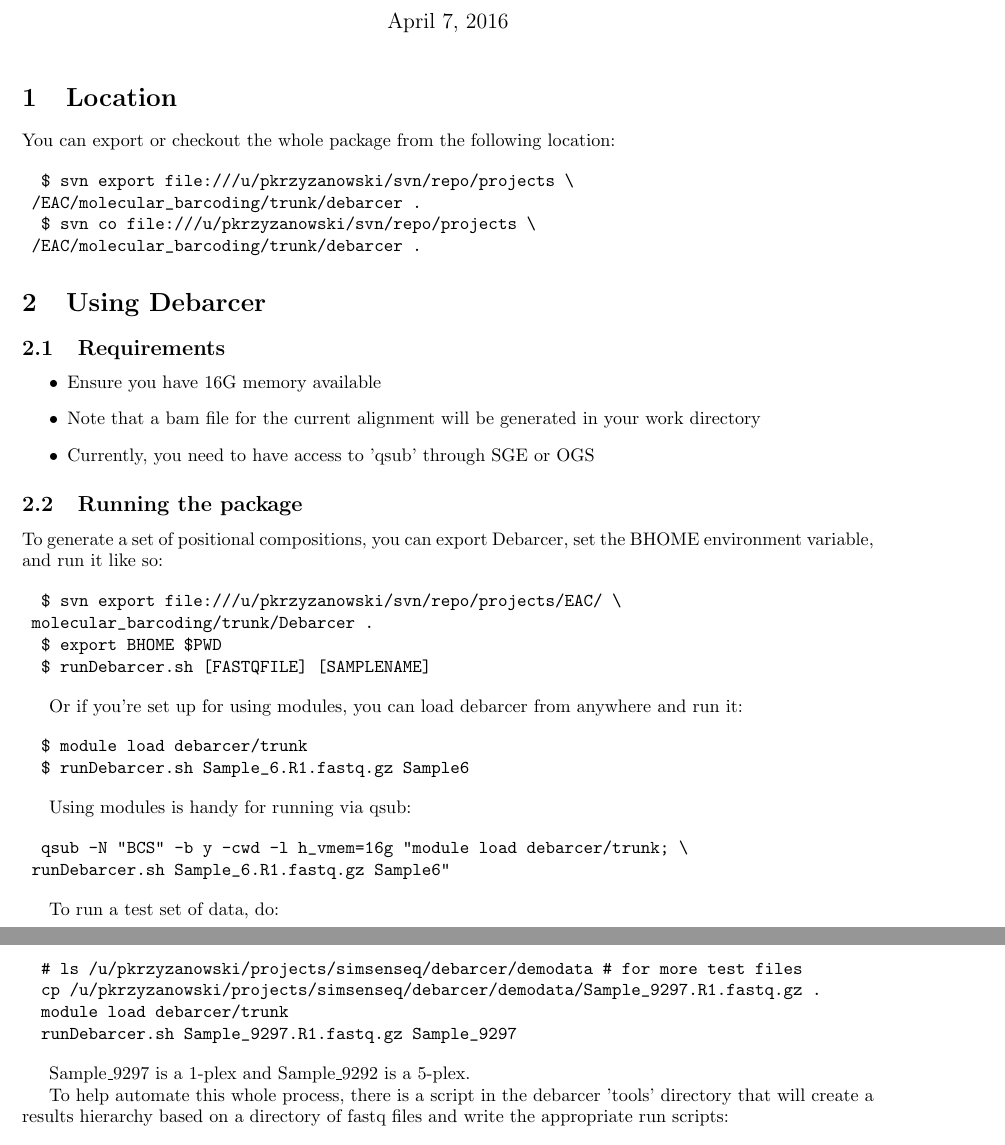
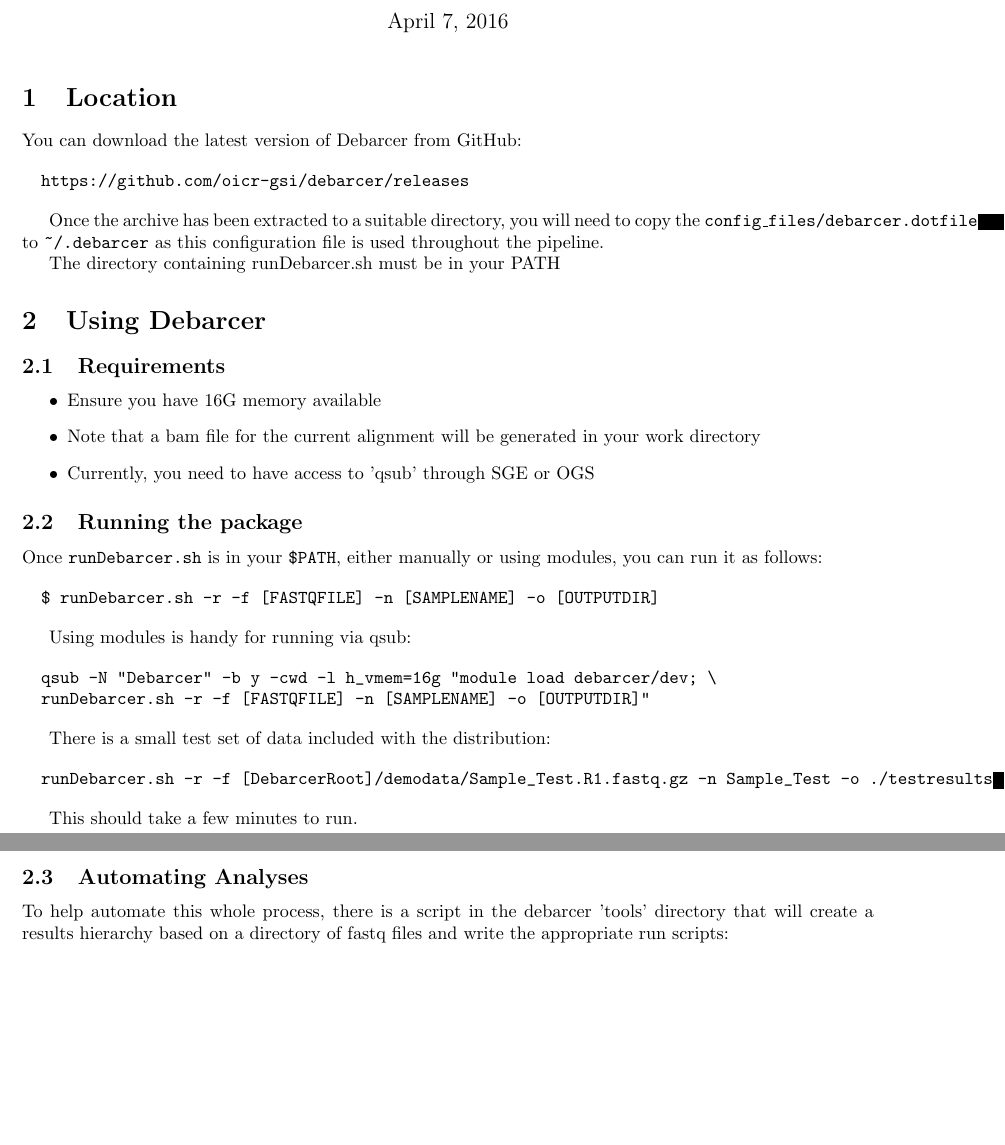
Before and after one commit to oicr-gsi/debarcer, a LaTeX document (docs/manual.tex): two parts of pages 1 and 2 of 3 before the commit and two parts of pages 1 and 2 of 2 after it, joined at a grey line, cut so that both start at the same text, the shorter picture padded with empty space. Compiled offline with pdfLaTeX.

Commit message:
Updated manual to reflect current usage and removed references to pkrzyzanowski directories. #42

```diff
--- a/docs/manual.tex
+++ b/docs/manual.tex
@@ -9,7 +9,8 @@
 
 \overfullrule=2cm
 \usepackage[letterpaper, margin=1in]{geometry}
-
+\usepackage{listings}
+\usepackage{verbatim}
 \usepackage{tikz}
 \usetikzlibrary{shapes,arrows}
 
@@ -21,15 +22,19 @@
 
 \section{Location}
 
-	You can export or checkout the whole package from the following location:
+	You can download the latest version of Debarcer from GitHub:
 
 \begin{verbatim}
-  $ svn export file:///u/pkrzyzanowski/svn/repo/projects \
-	/EAC/molecular_barcoding/trunk/debarcer .
-  $ svn co file:///u/pkrzyzanowski/svn/repo/projects \
-	/EAC/molecular_barcoding/trunk/debarcer .
+  https://github.com/oicr-gsi/debarcer/releases
 \end{verbatim}
 
+Once the archive has been extracted to a suitable directory, you
+will need to copy the \texttt{config\_files/debarcer.dotfile}
+to \texttt{\~\//.debarcer} as
+this configuration file is used throughout the pipeline.
+
+
+The directory containing runDebarcer.sh must be in your PATH
 
 \section{Using Debarcer}
 
@@ -43,41 +48,28 @@
 
 \subsection{Running the package}
 
-To generate a set of positional compositions, you can export
-Debarcer, set the BHOME environment variable, and run it like so:
+Once \texttt{runDebarcer.sh} is in your \texttt{\$PATH}, either manually or using modules, you can run it as follows:
 
 \begin{verbatim}
-  $ svn export file:///u/pkrzyzanowski/svn/repo/projects/EAC/ \
-	molecular_barcoding/trunk/Debarcer .
-  $ export BHOME $PWD
-  $ runDebarcer.sh [FASTQFILE] [SAMPLENAME]
-\end{verbatim}
-
-Or if you're set up for using modules, you can load debarcer from anywhere and run it:
-
-\begin{verbatim}
-  $ module load debarcer/trunk
-  $ runDebarcer.sh Sample_6.R1.fastq.gz Sample6
+  $ runDebarcer.sh -r -f [FASTQFILE] -n [SAMPLENAME] -o [OUTPUTDIR]
 \end{verbatim}
 
 Using modules is handy for running via qsub:
 
 \begin{verbatim}
-  qsub -N "BCS" -b y -cwd -l h_vmem=16g "module load debarcer/trunk; \
-	runDebarcer.sh Sample_6.R1.fastq.gz Sample6"
+  qsub -N "Debarcer" -b y -cwd -l h_vmem=16g "module load debarcer/dev; \
+	 runDebarcer.sh -r -f [FASTQFILE] -n [SAMPLENAME] -o [OUTPUTDIR]"
 \end{verbatim}
 
-To run a test set of data, do:
+There is a small test set of data included with the distribution:
 
 \begin{verbatim}
-  # ls /u/pkrzyzanowski/projects/simsenseq/debarcer/demodata # for more test files
-  cp /u/pkrzyzanowski/projects/simsenseq/debarcer/demodata/Sample_9297.R1.fastq.gz .
-  module load debarcer/trunk
-  runDebarcer.sh Sample_9297.R1.fastq.gz Sample_9297
+  runDebarcer.sh -r -f [DebarcerRoot]/demodata/Sample_Test.R1.fastq.gz -n Sample_Test -o ./testresults
 \end{verbatim}
 
-Sample\_9297 is a 1-plex and Sample\_9292 is a 5-plex.
+This should take a few minutes to run.
 
+\subsection{Automating Analyses}
 
 To help automate this whole process, there is a script in the
 debarcer 'tools' directory that will create a results hierarchy based on a
```
Also changed, not shown: docs/manual.pdf, docs/manual.tex (9 more changed lines).
